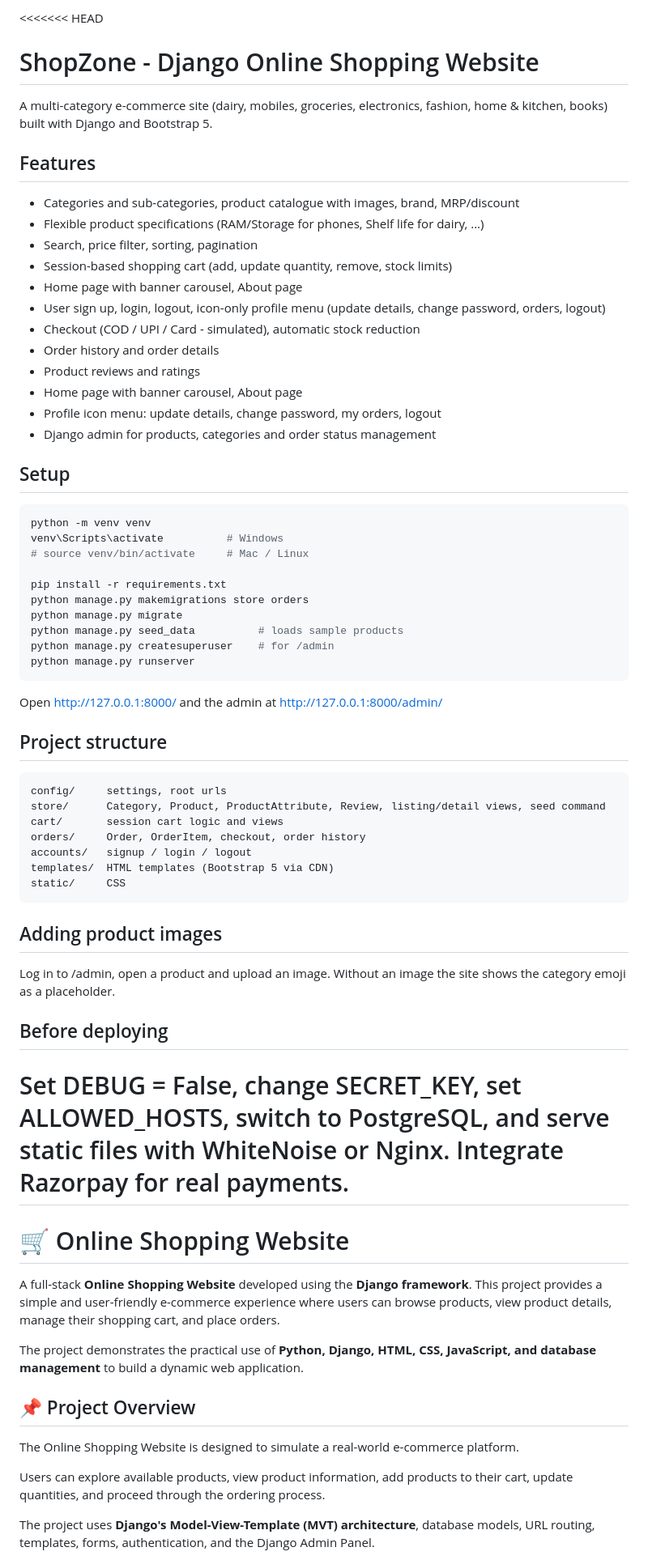
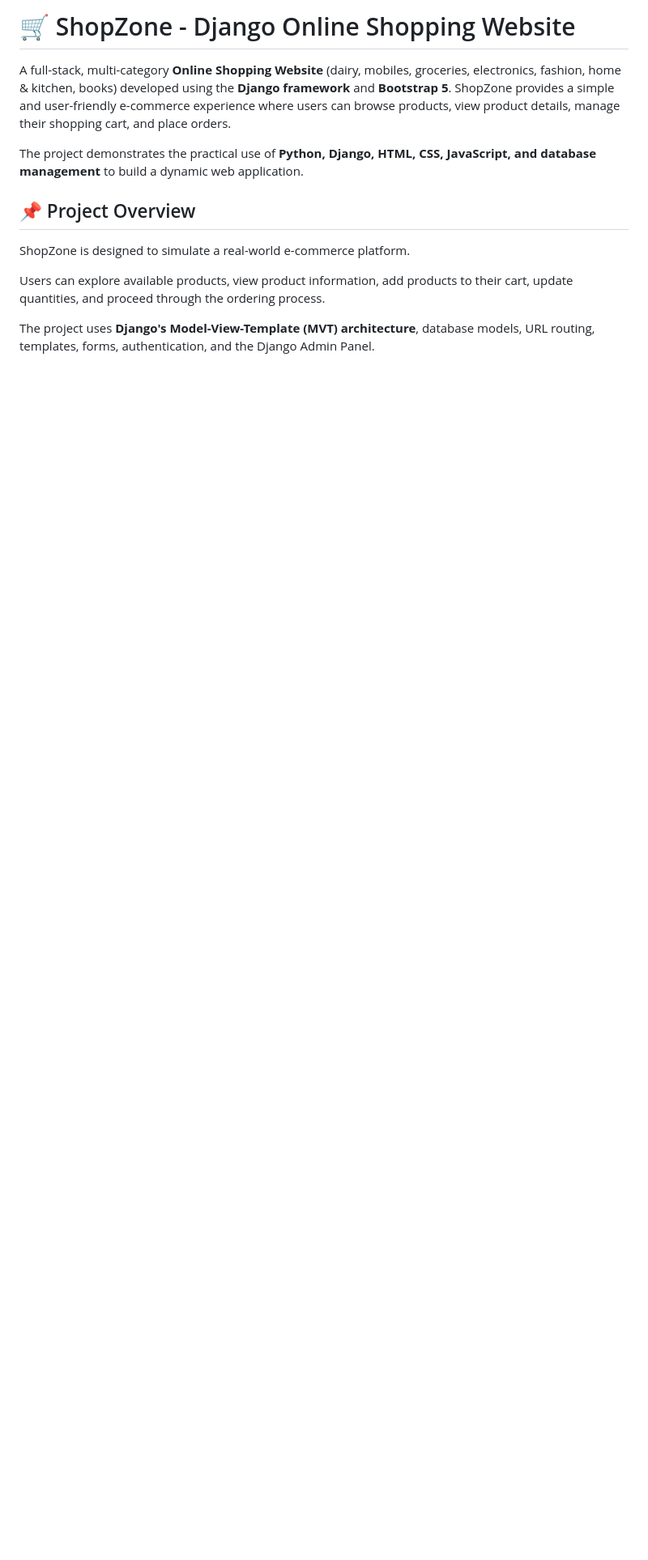
Before and after one commit to DevadasuGudari/ShopZone, a Markdown page: README.md, the part around one of its changes. Shown at 81% size. Rendered like a GitHub page; blank space fills up the shorter version.

````diff
--- a/README.md
+++ b/README.md
@@ -1,66 +1,12 @@
-<<<<<<< HEAD
-# ShopZone - Django Online Shopping Website
+# 🛒 ShopZone - Django Online Shopping Website
 
-A multi-category e-commerce site (dairy, mobiles, groceries, electronics, fashion,
-home & kitchen, books) built with Django and Bootstrap 5.
-
-## Features
-- Categories and sub-categories, product catalogue with images, brand, MRP/discount
-- Flexible product specifications (RAM/Storage for phones, Shelf life for dairy, ...)
-- Search, price filter, sorting, pagination
-- Session-based shopping cart (add, update quantity, remove, stock limits)
-- Home page with banner carousel, About page
-- User sign up, login, logout, icon-only profile menu (update details, change password, orders, logout)
-- Checkout (COD / UPI / Card - simulated), automatic stock reduction
-- Order history and order details
-- Product reviews and ratings
-- Home page with banner carousel, About page
-- Profile icon menu: update details, change password, my orders, logout
-- Django admin for products, categories and order status management
-
-## Setup
-```bash
-python -m venv venv
-venv\Scripts\activate          # Windows
-# source venv/bin/activate     # Mac / Linux
-
-pip install -r requirements.txt
-python manage.py makemigrations store orders
-python manage.py migrate
-python manage.py seed_data          # loads sample products
-python manage.py createsuperuser    # for /admin
-python manage.py runserver
-```
-Open http://127.0.0.1:8000/  and the admin at http://127.0.0.1:8000/admin/
-
-## Project structure
-```
-config/     settings, root urls
-store/      Category, Product, ProductAttribute, Review, listing/detail views, seed command
-cart/       session cart logic and views
-orders/     Order, OrderItem, checkout, order history
-accounts/   signup / login / logout
-templates/  HTML templates (Bootstrap 5 via CDN)
-static/     CSS
-```
-
-## Adding product images
-Log in to /admin, open a product and upload an image. Without an image the site
-shows the category emoji as a placeholder.
-
-## Before deploying
-Set DEBUG = False, change SECRET_KEY, set ALLOWED_HOSTS, switch to PostgreSQL,
-and serve static files with WhiteNoise or Nginx. Integrate Razorpay for real payments.
-=======
-# 🛒 Online Shopping Website
-
-A full-stack **Online Shopping Website** developed using the **Django framework**. This project provides a simple and user-friendly e-commerce experience where users can browse products, view product details, manage their shopping cart, and place orders.
+A full-stack, multi-category **Online Shopping Website** (dairy, mobiles, groceries, electronics, fashion, home & kitchen, books) developed using the **Django framework** and **Bootstrap 5**. ShopZone provides a simple and user-friendly e-commerce experience where users can browse products, view product details, manage their shopping cart, and place orders.
 
 The project demonstrates the practical use of **Python, Django, HTML, CSS, JavaScript, and database management** to build a dynamic web application.
 
 ## 📌 Project Overview
 
-The Online Shopping Website is designed to simulate a real-world e-commerce platform.
+ShopZone is designed to simulate a real-world e-commerce platform.
 
 Users can explore available products, view product information, add products to their cart, update quantities, and proceed through the ordering process.
 
````
Also changed, not shown: other parts of README.md (+51 -68 lines).
